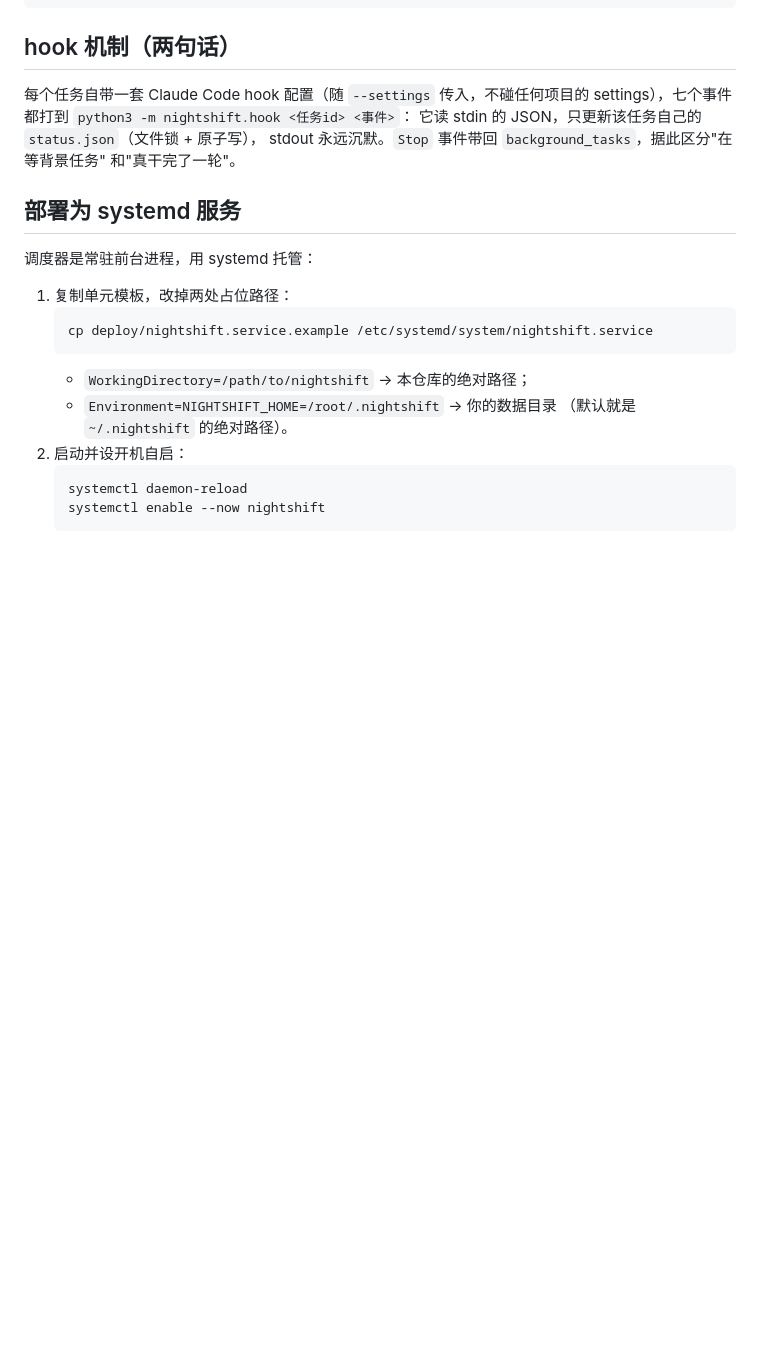
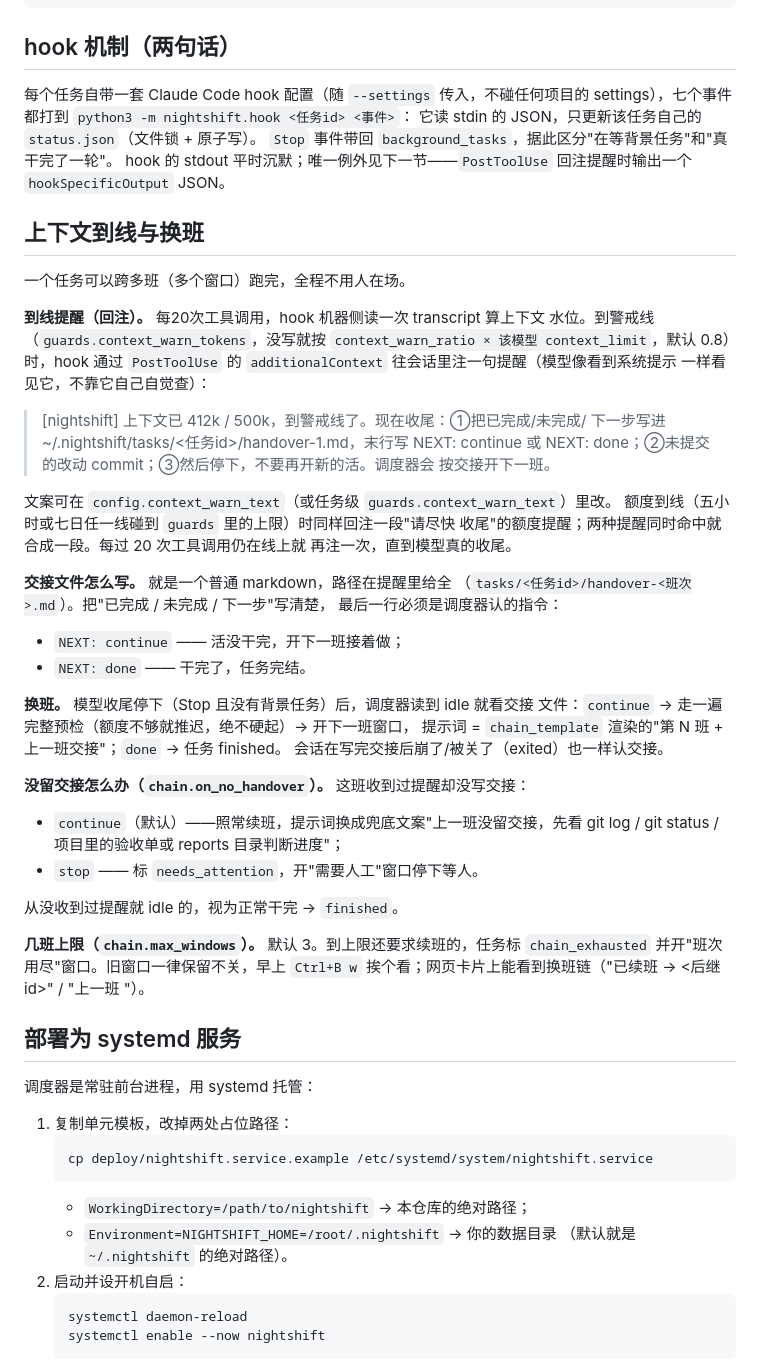
Before and after one commit to buwenge/claude-nightowl, a Markdown page: README.md, the part around the change. Rendered like a GitHub page; blank space fills up the shorter version.

Commit message:
S3③: README 换班说明

```diff
--- a/README.md
+++ b/README.md
@@ -77,9 +77,55 @@ python3 -m nightshift capture <任务id> --lines 200
 
 每个任务自带一套 Claude Code hook 配置（随 `--settings` 传入，不碰任何项目的
 settings），七个事件都打到 `python3 -m nightshift.hook <任务id> <事件>`：
-它读 stdin 的 JSON，只更新该任务自己的 `status.json`（文件锁 + 原子写），
-stdout 永远沉默。`Stop` 事件带回 `background_tasks`，据此区分"在等背景任务"
-和"真干完了一轮"。
+它读 stdin 的 JSON，只更新该任务自己的 `status.json`（文件锁 + 原子写）。
+`Stop` 事件带回 `background_tasks`，据此区分"在等背景任务"和"真干完了一轮"。
+hook 的 stdout 平时沉默；唯一例外见下一节——`PostToolUse` 回注提醒时输出一个
+`hookSpecificOutput` JSON。
+
+## 上下文到线与换班
+
+一个任务可以跨多班（多个窗口）跑完，全程不用人在场。
+
+**到线提醒（回注）。** 每20次工具调用，hook 机器侧读一次 transcript 算上下文
+水位。到警戒线（`guards.context_warn_tokens`，没写就按
+`context_warn_ratio × 该模型 context_limit`，默认 0.8）时，hook 通过
+`PostToolUse` 的 `additionalContext` 往会话里注一句提醒（模型像看到系统提示
+一样看见它，不靠它自己自觉查）：
+
+> [nightshift] 上下文已 412k / 500k，到警戒线了。现在收尾：①把已完成/未完成/
+> 下一步写进 ~/.nightshift/tasks/<任务id>/handover-1.md，末行写 NEXT: continue
+> 或 NEXT: done；②未提交的改动 commit；③然后停下，不要再开新的活。调度器会
+> 按交接开下一班。
+
+文案可在 `config.context_warn_text`（或任务级 `guards.context_warn_text`）里改。
+额度到线（五小时或七日任一线碰到 `guards` 里的上限）时同样回注一段"请尽快
+收尾"的额度提醒；两种提醒同时命中就合成一段。每过 20 次工具调用仍在线上就
+再注一次，直到模型真的收尾。
+
+**交接文件怎么写。** 就是一个普通 markdown，路径在提醒里给全
+（`tasks/<任务id>/handover-<班次>.md`）。把"已完成 / 未完成 / 下一步"写清楚，
+最后一行必须是调度器认的指令：
+
+- `NEXT: continue` —— 活没干完，开下一班接着做；
+- `NEXT: done` —— 干完了，任务完结。
+
+**换班。** 模型收尾停下（Stop 且没有背景任务）后，调度器读到 idle 就看交接
+文件：`continue` → 走一遍完整预检（额度不够就推迟，绝不硬起）→ 开下一班窗口，
+提示词 = `chain_template` 渲染的"第 N 班 + 上一班交接"；`done` → 任务 finished。
+会话在写完交接后崩了/被关了（exited）也一样认交接。
+
+**没留交接怎么办（`chain.on_no_handover`）。** 这班收到过提醒却没写交接：
+
+- `continue`（默认）——照常续班，提示词换成兜底文案"上一班没留交接，先看
+  git log / git status / 项目里的验收单或 reports 目录判断进度"；
+- `stop` —— 标 `needs_attention`，开"需要人工"窗口停下等人。
+
+从没收到过提醒就 idle 的，视为正常干完 → `finished`。
+
+**几班上限（`chain.max_windows`）。** 默认 3。到上限还要求续班的，任务标
+`chain_exhausted` 并开"班次用尽"窗口。旧窗口一律保留不关，早上
+`Ctrl+B w` 挨个看；网页卡片上能看到换班链（"已续班 → <后继id>" /
+"上一班 <id>"）。
 
 ## 部署为 systemd 服务
 
```
